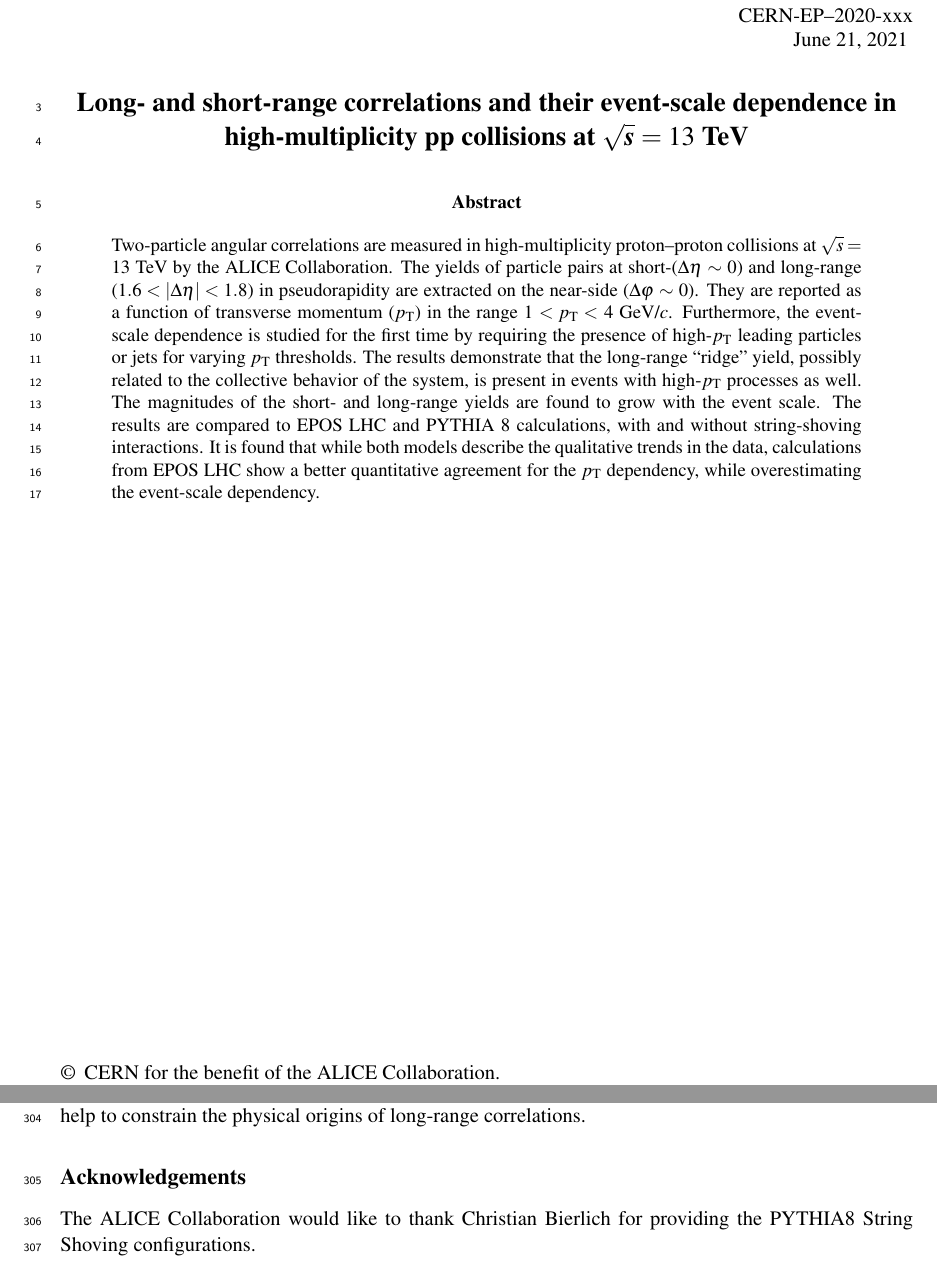
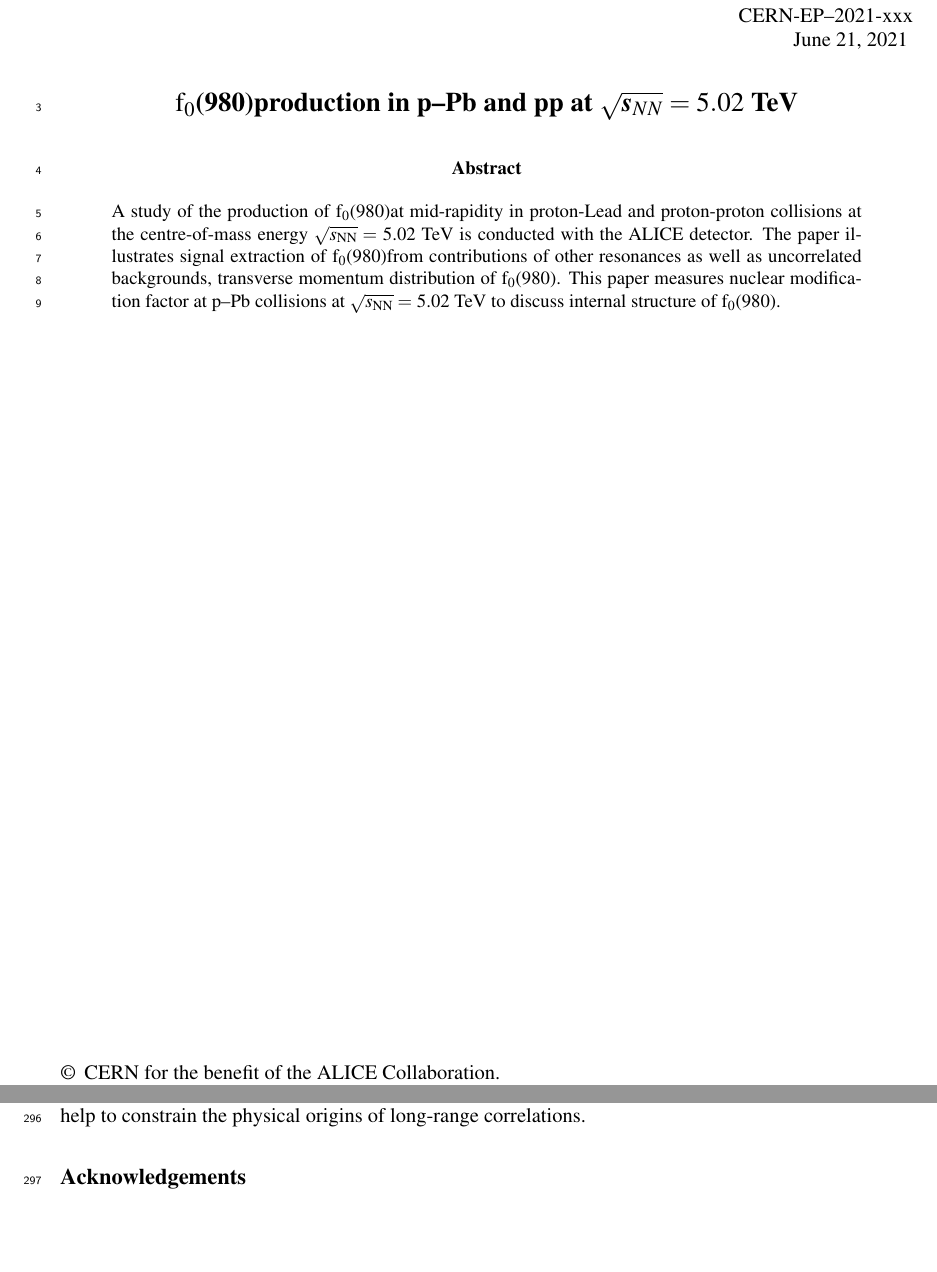
Before and after one commit to jikim1290/Paper_f0_pPb_5TeV, a LaTeX document (paper.tex, which reads commands.tex): two parts of pages 1 and 14 of 19, joined at a grey line, cut at the place of the change, the shorter picture padded with empty space. Compiled offline with pdfLaTeX.

Commit message:
Updates from Overleaf

```diff
--- a/commands.tex
+++ b/commands.tex
@@ -5,6 +5,8 @@
 \newcommand{\bsb}[1]{\boldsymbol{#1}}
 \newcommand{\circit}{\item[$\circ$]}
 
+
+\newcommand{\fzero}{$\mathrm{f}_{0}$(980)}
 \newcommand{\ITS}          {\rm{ITS}}
 \newcommand{\TOF}          {\rm{TOF}}
 \newcommand{\ZDC}          {\rm{ZDC}}
--- a/paper.tex
+++ b/paper.tex
@@ -18,25 +18,21 @@
 \begin{titlepage}
 
 \PHyear{}
-\PHnumber{2020-xxx}      % required, will be obtained from PH
+\PHnumber{2021-xxx}      % required, will be obtained from PH
 %\PHdate{Day Month}  % required, will be obtained from PH
 \PHdate{\today}
 %
 
 %%% Put your own title + short title here:
-\title{Long- and short-range correlations and their event-scale dependence in high-multiplicity pp collisions at $\boldsymbol{\sqrt{{\textit s}}}=13$~TeV}
-\ShortTitle{Long-range correlations in pp collisions at $\sqrt{s} = 13$~TeV}   % appears on right page headers
+\title{\fzero production in p--Pb and pp at $\boldsymbol{\sqrt{{\textit s_{NN}}}}=5.02$~TeV}
+\ShortTitle{}   % appears on right page headers
 
 %%% Do not change the next lines
 %\Collaboration{ALICE Collaboration\thanks{See Appendix~\ref{app:collab} for the list of collaboration members}}
 \ShortAuthor{ALICE Collaboration} % appears on left page headers, do not change
 
 \begin{abstract}
-Two-particle angular correlations are measured in high-multiplicity proton--proton collisions at $\sqrt{s} =13$~TeV by the ALICE Collaboration. The yields of particle pairs at short-($\Delta\eta$ $\sim$ 0) and long-range ($1.6 < |\Delta\eta| < 1.8$) in pseudorapidity are extracted on the near-side ($\Delta\varphi$ $\sim$ 0).
-They are reported as a function of transverse momentum ($p_{\mathrm T}$) in the range 1~$<p_{\mathrm T}<$~4 GeV/$c$.
-Furthermore, the event-scale dependence is studied for the first time by requiring the presence of high-$p_{\rm T}$ leading particles or jets for varying $p_{\rm T}$ thresholds.
-The results demonstrate that the long-range ``ridge'' yield, possibly related to the collective behavior of the system, is present in events with high-$p_{\mathrm T}$ processes as well. The magnitudes of the short- and long-range yields are found to grow with the event scale.
-The results are compared to EPOS~LHC and PYTHIA~8 calculations, with and without string-shoving interactions. It is found that while both models describe the qualitative trends in the data, calculations from EPOS~LHC show a better quantitative agreement for the $p_{\rm T}$ dependency, while overestimating the event-scale dependency.
+A study of the production of \fzero at mid-rapidity in proton-Lead and proton-proton collisions at the centre-of-mass energy $\sqrt{s_{\mathrm{NN}}}=$ 5.02 TeV is conducted with the ALICE detector. The paper illustrates signal extraction of \fzero from contributions of other resonances as well as uncorrelated backgrounds, transverse momentum distribution of \fzero. This paper measures nuclear modification factor at p--Pb collisions at $\sqrt{s_{\mathrm{NN}}}=$ 5.02 TeV to discuss internal structure of \fzero.
 \end{abstract}
 
 \end{titlepage}
@@ -52,7 +48,7 @@ The results are compared to EPOS~LHC and PYTHIA~8 calculations, with and without
 \newenvironment{acknowledgement}{\relax}{\relax}
 \begin{acknowledgement}
 \section*{Acknowledgements}
-\noindent The ALICE Collaboration would like to thank Christian Bierlich for providing the PYTHIA8 String Shoving configurations.
+\noindent
 %{\it (TBI: The default acknowledgments will be done by EB centrally.)}
 %\input{acknowledgements.tex}    %%%%%%% done by webmaster team
 \end{acknowledgement}
```
